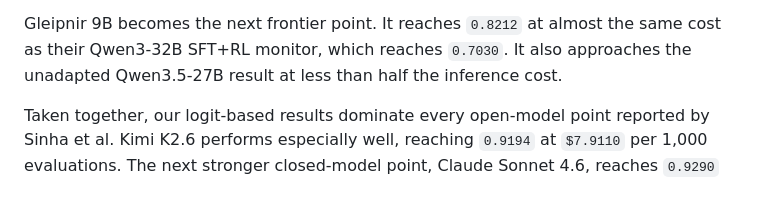
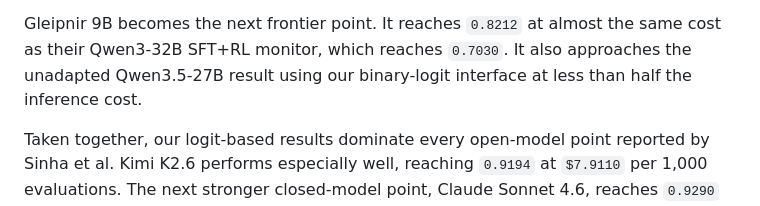
Before and after one commit to Jazhyc/gleipnir, a Markdown page: docs/writeups/gleipnir_project_writeup.md, the part around the change. Rendered like a GitHub page.

Commit message:
Clarify Qwen27 interface comparison

```diff
--- a/docs/writeups/gleipnir_project_writeup.md
+++ b/docs/writeups/gleipnir_project_writeup.md
@@ -235,8 +235,8 @@ that Sinha et al. report for their Qwen3.5-4B SFT+RL monitor.
 
 Gleipnir 9B becomes the next frontier point. It reaches `0.8212` at almost the
 same cost as their Qwen3-32B SFT+RL monitor, which reaches `0.7030`. It also
-approaches the unadapted Qwen3.5-27B result at less than half the inference
-cost.
+approaches the unadapted Qwen3.5-27B result using our binary-logit interface at
+less than half the inference cost.
 
 Taken together, our logit-based results dominate every open-model point
 reported by Sinha et al. Kimi K2.6 performs especially well, reaching `0.9194`
```
